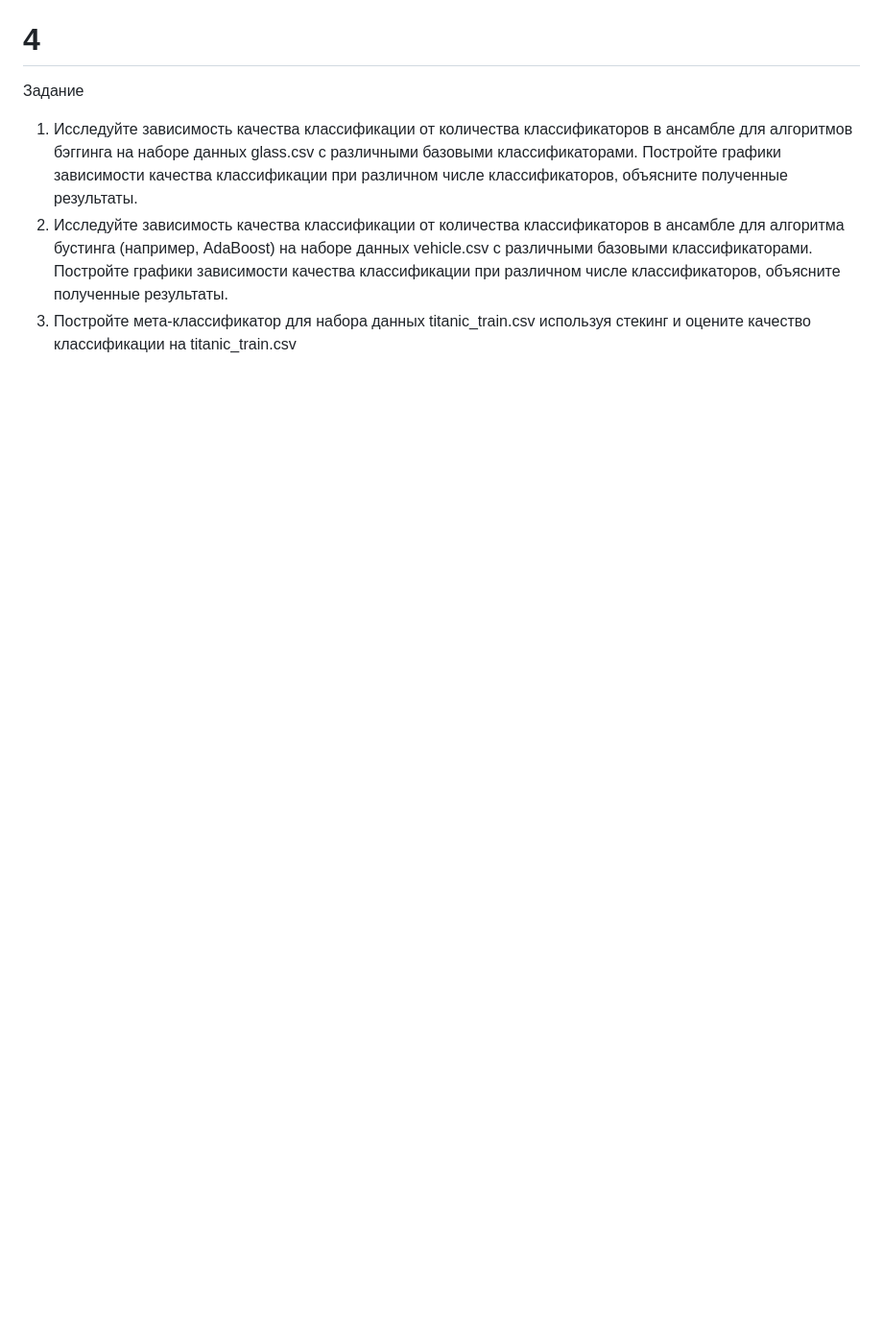
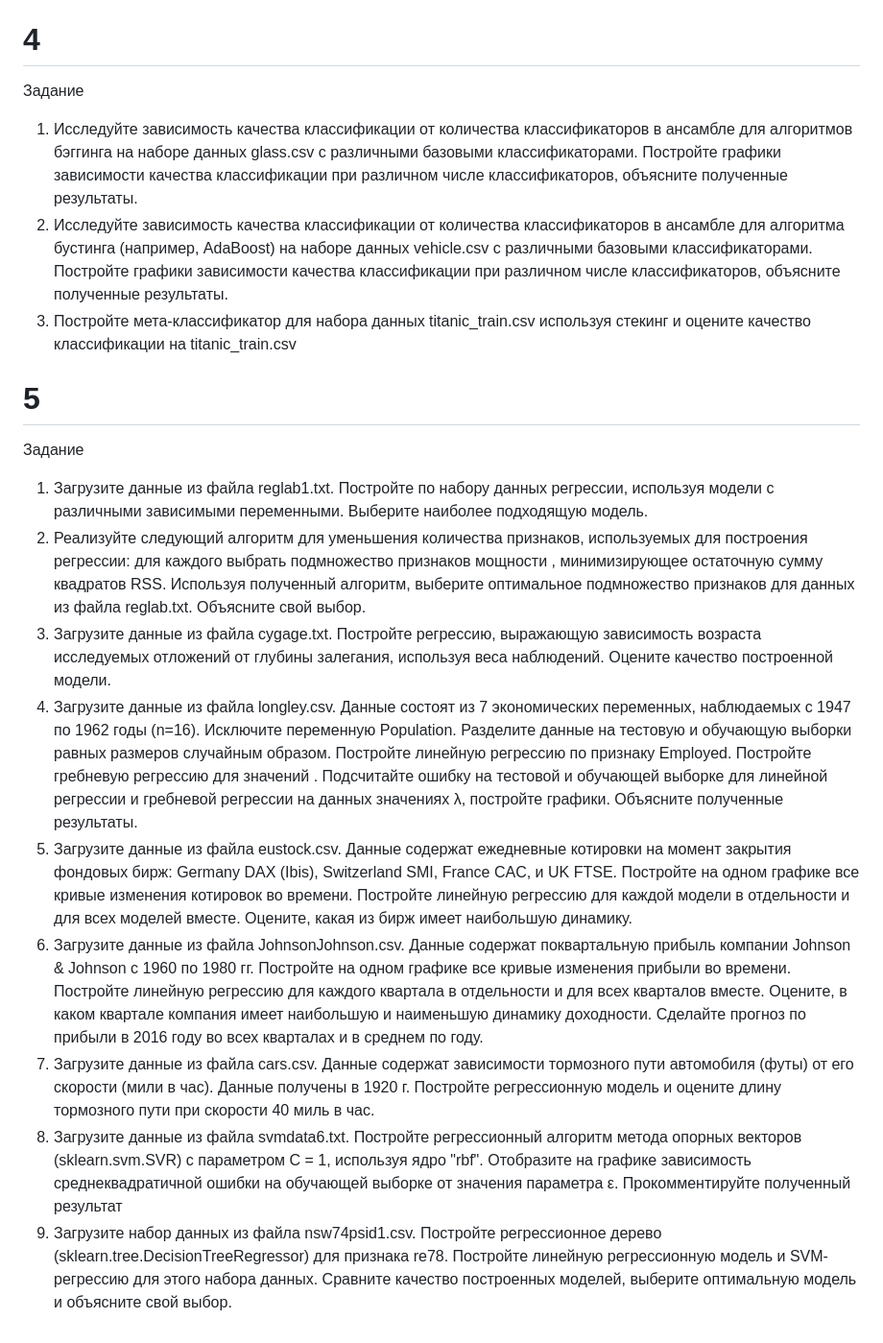
Before and after one commit to KlyukinSA/ptu, a Markdown page: mo/README.md, the part around the change. Shown: that part at 96% size. GitHub-like rendering; blank space fills up the shorter version.

Commit message:
mo5: add tasl to readme

```diff
--- a/mo/README.md
+++ b/mo/README.md
@@ -37,3 +37,16 @@ RI =1.516 Na =11.7 Mg =1.01 Al =1.19 Si =72.59 K=0.43 Ca =11.44 Ba =0.02 Fe =0.1
 1. Исследуйте зависимость качества классификации от количества классификаторов в ансамбле для алгоритмов бэггинга на наборе данных glass.csv с различными базовыми классификаторами. Постройте графики зависимости качества классификации при различном числе классификаторов, объясните полученные результаты.
 2. Исследуйте зависимость качества классификации от количества классификаторов в ансамбле для алгоритма бустинга (например, AdaBoost) на наборе данных vehicle.csv с различными базовыми классификаторами. Постройте графики зависимости качества классификации при различном числе классификаторов, объясните полученные результаты.
 3. Постройте мета-классификатор для набора данных titanic_train.csv используя стекинг и оцените качество классификации на titanic_train.csv
+
+# 5
+Задание
+1. Загрузите данные из файла reglab1.txt. Постройте по набору данных регрессии, используя модели с различными зависимыми переменными. Выберите наиболее подходящую модель.
+2. Реализуйте следующий алгоритм для уменьшения количества признаков, используемых для построения регрессии: для каждого  выбрать подмножество признаков мощности , минимизирующее остаточную сумму квадратов RSS. Используя полученный алгоритм, выберите оптимальное подмножество признаков для данных из файла reglab.txt. Объясните свой выбор.
+3. Загрузите данные из файла cygage.txt. Постройте регрессию, выражающую зависимость возраста исследуемых отложений от глубины залегания, используя веса наблюдений. Оцените качество построенной модели.
+4. Загрузите данные из файла longley.csv. Данные состоят из 7 экономических переменных, наблюдаемых с 1947 по 1962 годы (n=16). Исключите переменную Population. Разделите данные на тестовую и обучающую выборки равных размеров случайным образом. Постройте линейную регрессию по признаку Employed.
+Постройте гребневую регрессию для значений . Подсчитайте ошибку на тестовой и обучающей выборке для линейной регрессии и гребневой регрессии на данных значениях λ, постройте графики. Объясните полученные результаты.
+5. Загрузите данные из файла eustock.csv. Данные содержат ежедневные котировки на момент закрытия фондовых бирж: Germany DAX (Ibis), Switzerland SMI, France CAC, и UK FTSE. Постройте на одном графике все кривые изменения котировок во времени. Постройте линейную регрессию для каждой модели в отдельности и для всех моделей вместе. Оцените, какая из бирж имеет наибольшую динамику.
+6. Загрузите данные из файла JohnsonJohnson.csv. Данные содержат поквартальную прибыль компании Johnson & Johnson с 1960 по 1980 гг. Постройте на одном графике все кривые изменения прибыли во времени. Постройте линейную регрессию для каждого квартала в отдельности и для всех кварталов вместе. Оцените, в каком квартале компания имеет наибольшую и наименьшую динамику доходности. Сделайте прогноз по прибыли в 2016 году во всех кварталах и в среднем по году.
+7. Загрузите данные из файла cars.csv. Данные содержат зависимости тормозного пути автомобиля (футы) от его скорости (мили в час). Данные получены в 1920 г. Постройте регрессионную модель и оцените длину тормозного пути при скорости 40 миль в час.
+8. Загрузите данные из файла svmdata6.txt. Постройте регрессионный алгоритм метода опорных векторов (sklearn.svm.SVR) с параметром C = 1, используя ядро "rbf". Отобразите на графике зависимость среднеквадратичной ошибки на обучающей выборке от значения параметра ε. Прокомментируйте полученный результат
+9. Загрузите набор данных из файла nsw74psid1.csv. Постройте регрессионное дерево (sklearn.tree.DecisionTreeRegressor) для признака re78. Постройте линейную регрессионную модель и SVM-регрессию для этого набора данных. Сравните качество построенных моделей, выберите оптимальную модель и объясните свой выбор.
```
